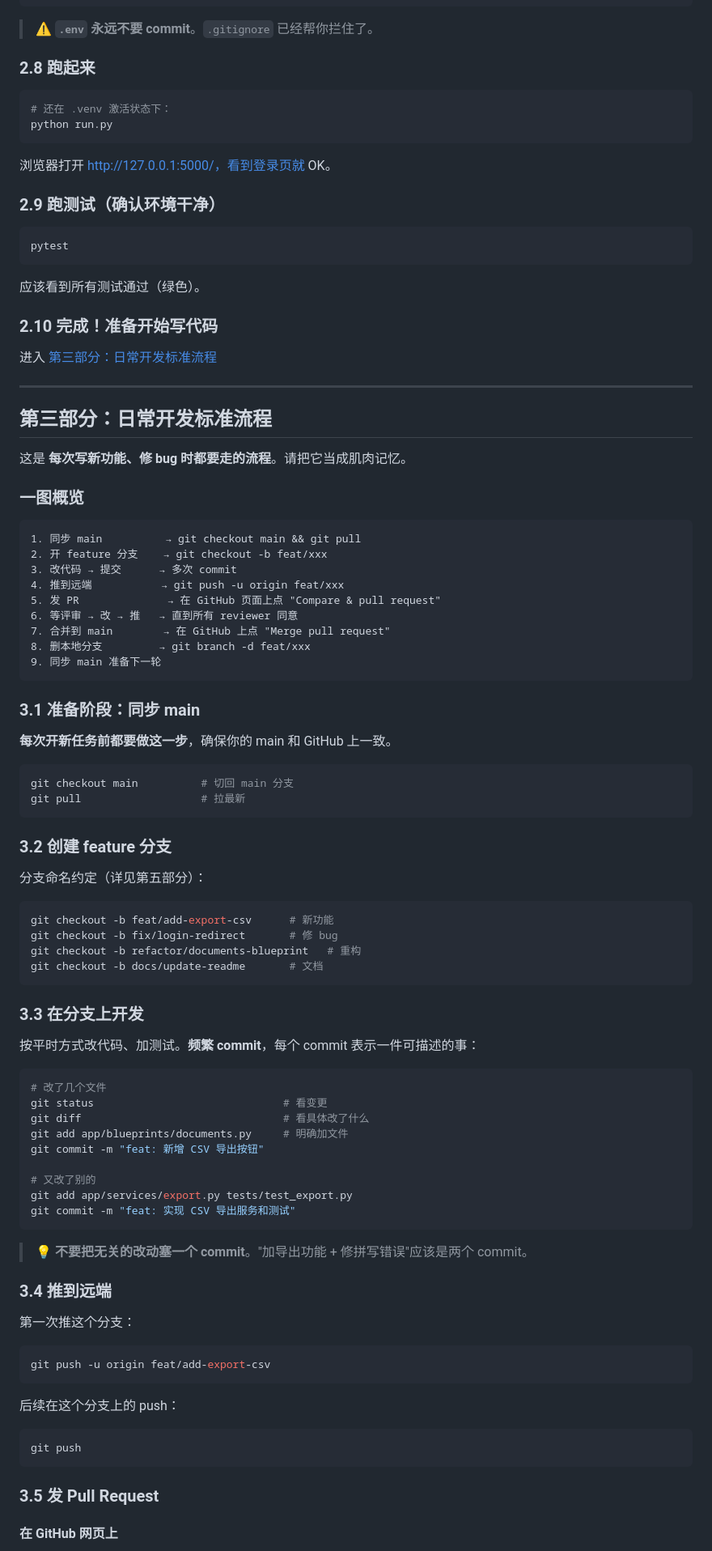
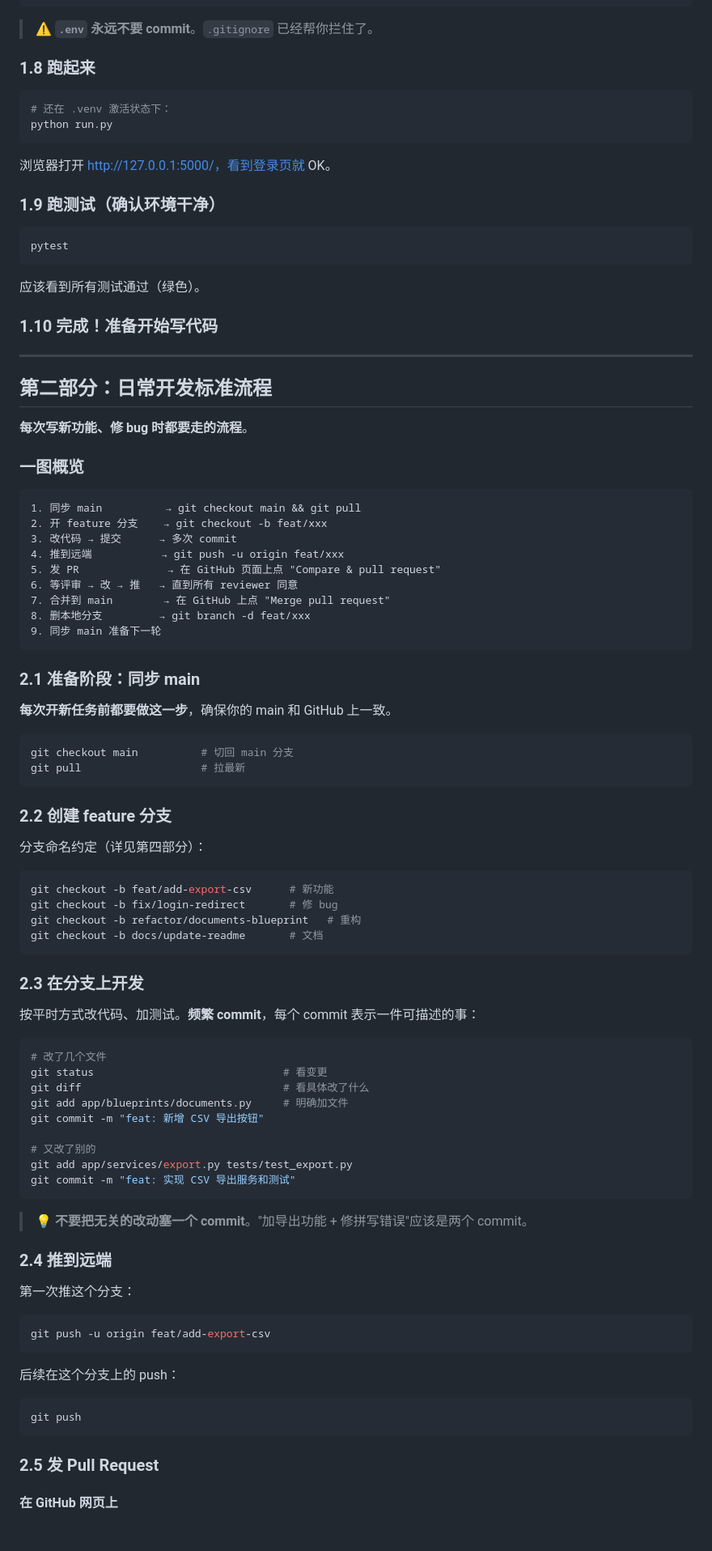
Before and after one commit to fishine-cmd/Personal_Library, a Markdown page: docs/协作开发指南.md, the part around one of its changes. Shown at 81% size. GitHub-like rendering; blank space fills up the shorter version.

````diff
--- a/docs/协作开发指南.md
+++ b/docs/协作开发指南.md
@@ -196,7 +105,7 @@ MAX_CONTENT_LENGTH=52428800
 
 > ⚠️ **`.env` 永远不要 commit**。`.gitignore` 已经帮你拦住了。
 
-### 2.8 跑起来
+### 1.8 跑起来
 
 ```bash
 # 还在 .venv 激活状态下：
@@ -204,22 +113,20 @@ python run.py
 ```
 浏览器打开 http://127.0.0.1:5000/，看到登录页就 OK。
 
-### 2.9 跑测试（确认环境干净）
+### 1.9 跑测试（确认环境干净）
 
 ```bash
 pytest
 ```
 应该看到所有测试通过（绿色）。
 
-### 2.10 完成！准备开始写代码
-
-进入 [第三部分：日常开发标准流程](#第三部分日常开发标准流程)
+### 1.10 完成！准备开始写代码
 
 ---
 
-## 第三部分：日常开发标准流程
+## 第二部分：日常开发标准流程
 
-这是 **每次写新功能、修 bug 时都要走的流程**。请把它当成肌肉记忆。
+ **每次写新功能、修 bug 时都要走的流程**。
 
 ### 一图概览
 
@@ -235,7 +142,7 @@ pytest
 9. 同步 main 准备下一轮
 ```
 
-### 3.1 准备阶段：同步 main
+### 2.1 准备阶段：同步 main
 
 **每次开新任务前都要做这一步**，确保你的 main 和 GitHub 上一致。
 ```bash
@@ -243,9 +150,9 @@ git checkout main          # 切回 main 分支
 git pull                   # 拉最新
 ```
 
-### 3.2 创建 feature 分支
+### 2.2 创建 feature 分支
 
-分支命名约定（详见第五部分）：
+分支命名约定（详见第四部分）：
 ```bash
 git checkout -b feat/add-export-csv      # 新功能
 git checkout -b fix/login-redirect       # 修 bug
@@ -253,7 +160,7 @@ git checkout -b refactor/documents-blueprint   # 重构
 git checkout -b docs/update-readme       # 文档
 ```
 
-### 3.3 在分支上开发
+### 2.3 在分支上开发
 
 按平时方式改代码、加测试。**频繁 commit**，每个 commit 表示一件可描述的事：
 
@@ -271,7 +178,7 @@ git commit -m "feat: 实现 CSV 导出服务和测试"
 
 > 💡 **不要把无关的改动塞一个 commit**。"加导出功能 + 修拼写错误"应该是两个 commit。
 
-### 3.4 推到远端
+### 2.4 推到远端
 
 第一次推这个分支：
 ```bash
@@ -282,7 +189,7 @@ git push -u origin feat/add-export-csv
 git push
 ```
 
-### 3.5 发 Pull Request
+### 2.5 发 Pull Request
 
 #### 在 GitHub 网页上
 1. 打开仓库主页，会看到顶部黄色提示条 **"feat/add-export-csv had recent pushes... Compare & pull request"** → 点它
````
Also changed, not shown: other parts of docs/协作开发指南.md (+35 -130 lines).
